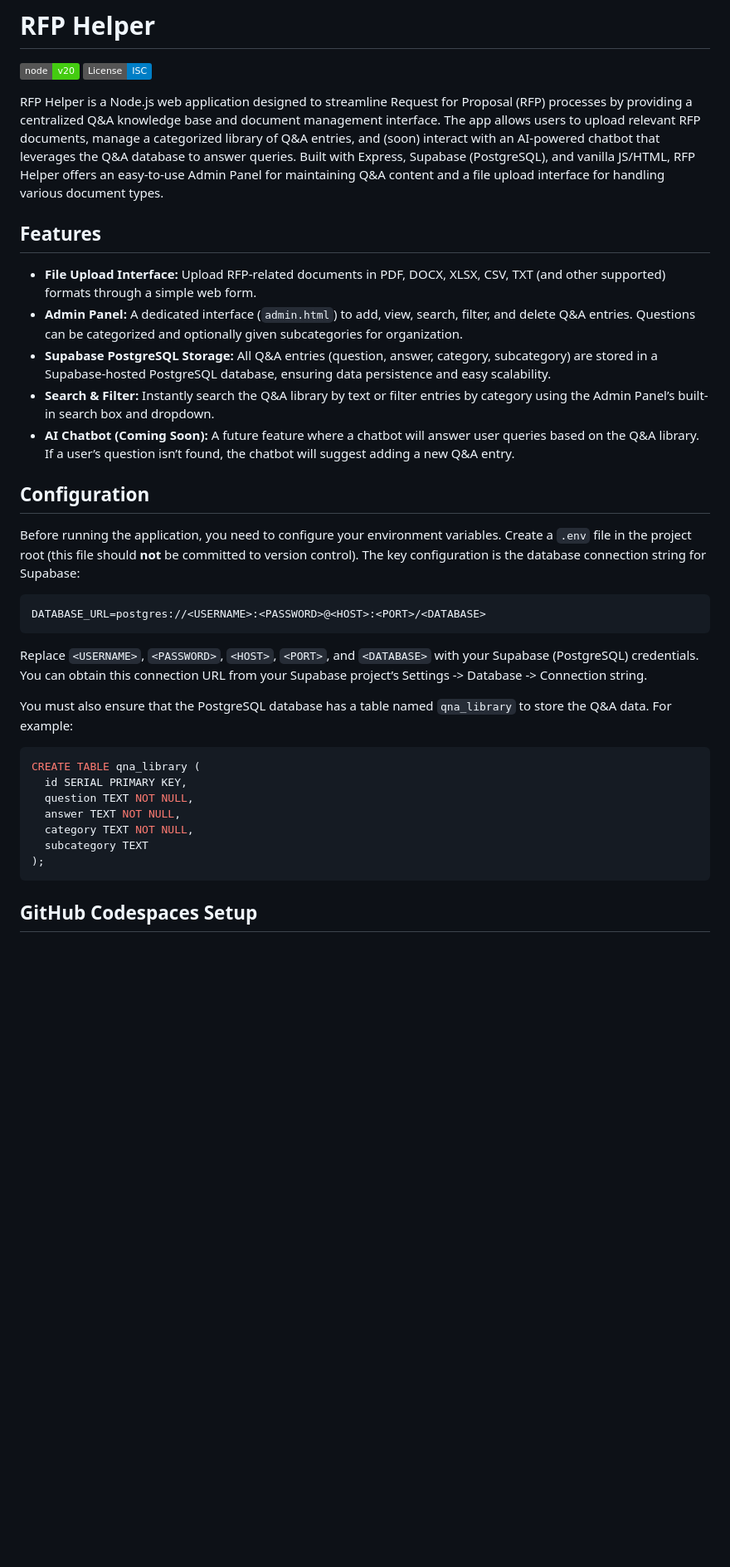
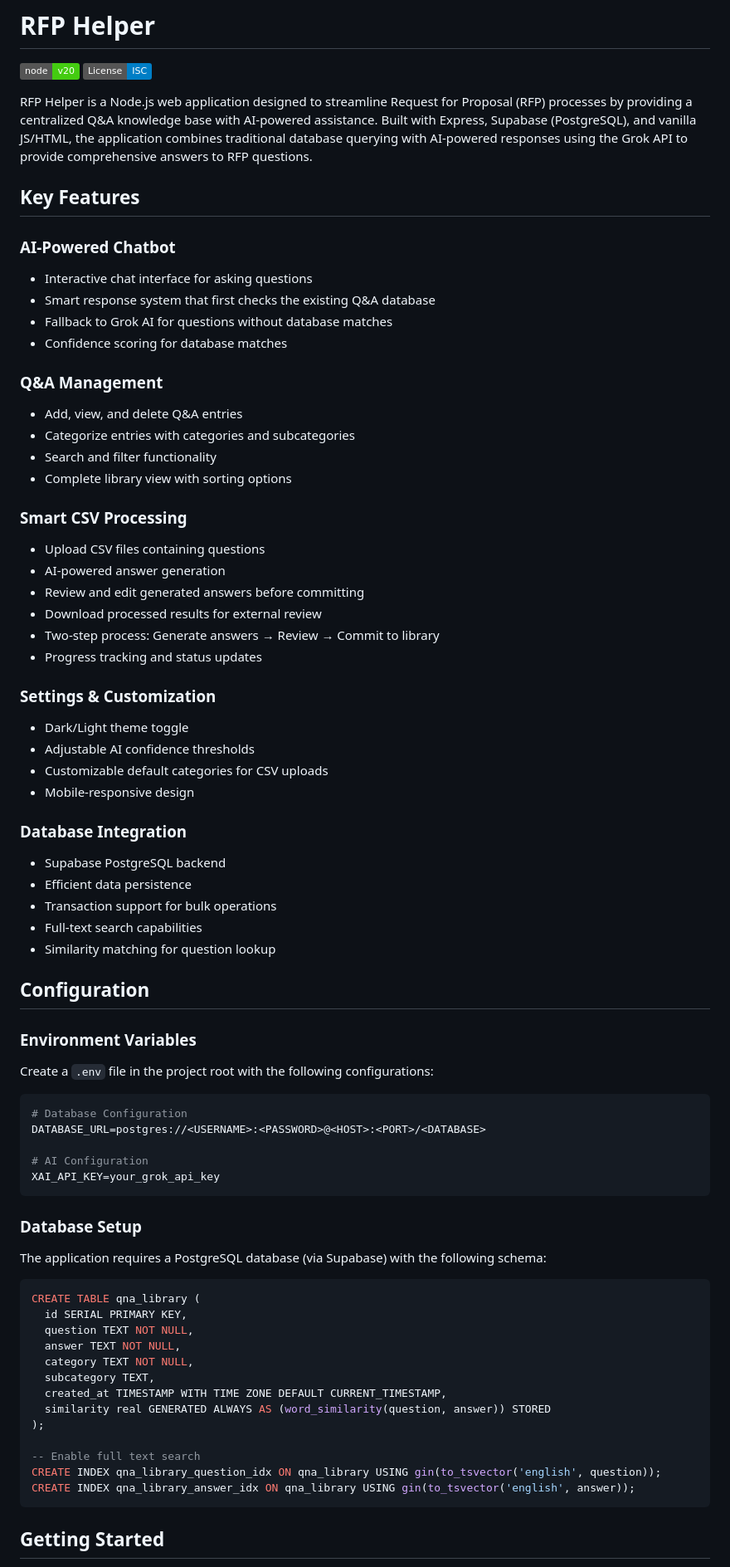
Before and after one commit to rzupa88/RFP_Helper, a Markdown page: README.md, the part around the change printed below. Shown: that part at 83% size. GitHub-like rendering; badges without logos; blank space fills up the shorter version.

````diff
--- a/README.md
+++ b/README.md
@@ -2,27 +2,58 @@
 
 [![Node.js v20](https://img.shields.io/badge/node-v20-brightgreen)](https://nodejs.org) [![License: ISC](https://img.shields.io/badge/License-ISC-blue.svg)](https://opensource.org/licenses/ISC)
 
-RFP Helper is a Node.js web application designed to streamline Request for Proposal (RFP) processes by providing a centralized Q\&A knowledge base and document management interface. The app allows users to upload relevant RFP documents, manage a categorized library of Q\&A entries, and (soon) interact with an AI-powered chatbot that leverages the Q\&A database to answer queries. Built with Express, Supabase (PostgreSQL), and vanilla JS/HTML, RFP Helper offers an easy-to-use Admin Panel for maintaining Q\&A content and a file upload interface for handling various document types.
+RFP Helper is a Node.js web application designed to streamline Request for Proposal (RFP) processes by providing a centralized Q&A knowledge base with AI-powered assistance. Built with Express, Supabase (PostgreSQL), and vanilla JS/HTML, the application combines traditional database querying with AI-powered responses using the Grok API to provide comprehensive answers to RFP questions.
 
-## Features
+## Key Features
 
-* **File Upload Interface:** Upload RFP-related documents in PDF, DOCX, XLSX, CSV, TXT (and other supported) formats through a simple web form.
-* **Admin Panel:** A dedicated interface (`admin.html`) to add, view, search, filter, and delete Q\&A entries. Questions can be categorized and optionally given subcategories for organization.
-* **Supabase PostgreSQL Storage:** All Q\&A entries (question, answer, category, subcategory) are stored in a Supabase-hosted PostgreSQL database, ensuring data persistence and easy scalability.
-* **Search & Filter:** Instantly search the Q\&A library by text or filter entries by category using the Admin Panel’s built-in search box and dropdown.
-* **AI Chatbot (Coming Soon):** A future feature where a chatbot will answer user queries based on the Q\&A library. If a user’s question isn’t found, the chatbot will suggest adding a new Q\&A entry.
+### AI-Powered Chatbot
+- Interactive chat interface for asking questions
+- Smart response system that first checks the existing Q&A database
+- Fallback to Grok AI for questions without database matches
+- Confidence scoring for database matches
+
+### Q&A Management
+- Add, view, and delete Q&A entries
+- Categorize entries with categories and subcategories
+- Search and filter functionality
+- Complete library view with sorting options
+
+### Smart CSV Processing
+- Upload CSV files containing questions
+- AI-powered answer generation
+- Review and edit generated answers before committing
+- Download processed results for external review
+- Two-step process: Generate answers → Review → Commit to library
+- Progress tracking and status updates
+
+### Settings & Customization
+- Dark/Light theme toggle
+- Adjustable AI confidence thresholds
+- Customizable default categories for CSV uploads
+- Mobile-responsive design
+
+### Database Integration
+- Supabase PostgreSQL backend
+- Efficient data persistence
+- Transaction support for bulk operations
+- Full-text search capabilities
+- Similarity matching for question lookup
 
 ## Configuration
 
-Before running the application, you need to configure your environment variables. Create a `.env` file in the project root (this file should **not** be committed to version control). The key configuration is the database connection string for Supabase:
+### Environment Variables
+Create a `.env` file in the project root with the following configurations:
 
-```
+```bash
+# Database Configuration
 DATABASE_URL=postgres://<USERNAME>:<PASSWORD>@<HOST>:<PORT>/<DATABASE>
+
+# AI Configuration
+XAI_API_KEY=your_grok_api_key
 ```
 
-Replace `<USERNAME>`, `<PASSWORD>`, `<HOST>`, `<PORT>`, and `<DATABASE>` with your Supabase (PostgreSQL) credentials. You can obtain this connection URL from your Supabase project’s Settings -> Database -> Connection string.
-
-You must also ensure that the PostgreSQL database has a table named `qna_library` to store the Q\&A data. For example:
+### Database Setup
+The application requires a PostgreSQL database (via Supabase) with the following schema:
 
 ```sql
 CREATE TABLE qna_library (
@@ -30,9 +61,15 @@ CREATE TABLE qna_library (
   question TEXT NOT NULL,
   answer TEXT NOT NULL,
   category TEXT NOT NULL,
-  subcategory TEXT
+  subcategory TEXT,
+  created_at TIMESTAMP WITH TIME ZONE DEFAULT CURRENT_TIMESTAMP,
+  similarity real GENERATED ALWAYS AS (word_similarity(question, answer)) STORED
 );
+
+-- Enable full text search
+CREATE INDEX qna_library_question_idx ON qna_library USING gin(to_tsvector('english', question));
+CREATE INDEX qna_library_answer_idx ON qna_library USING gin(to_tsvector('english', answer));
 ```
 
-## GitHub Codespaces Setup
+## Getting Started
 
````
Also changed, not shown: other parts of README.md (+40 -71 lines).
